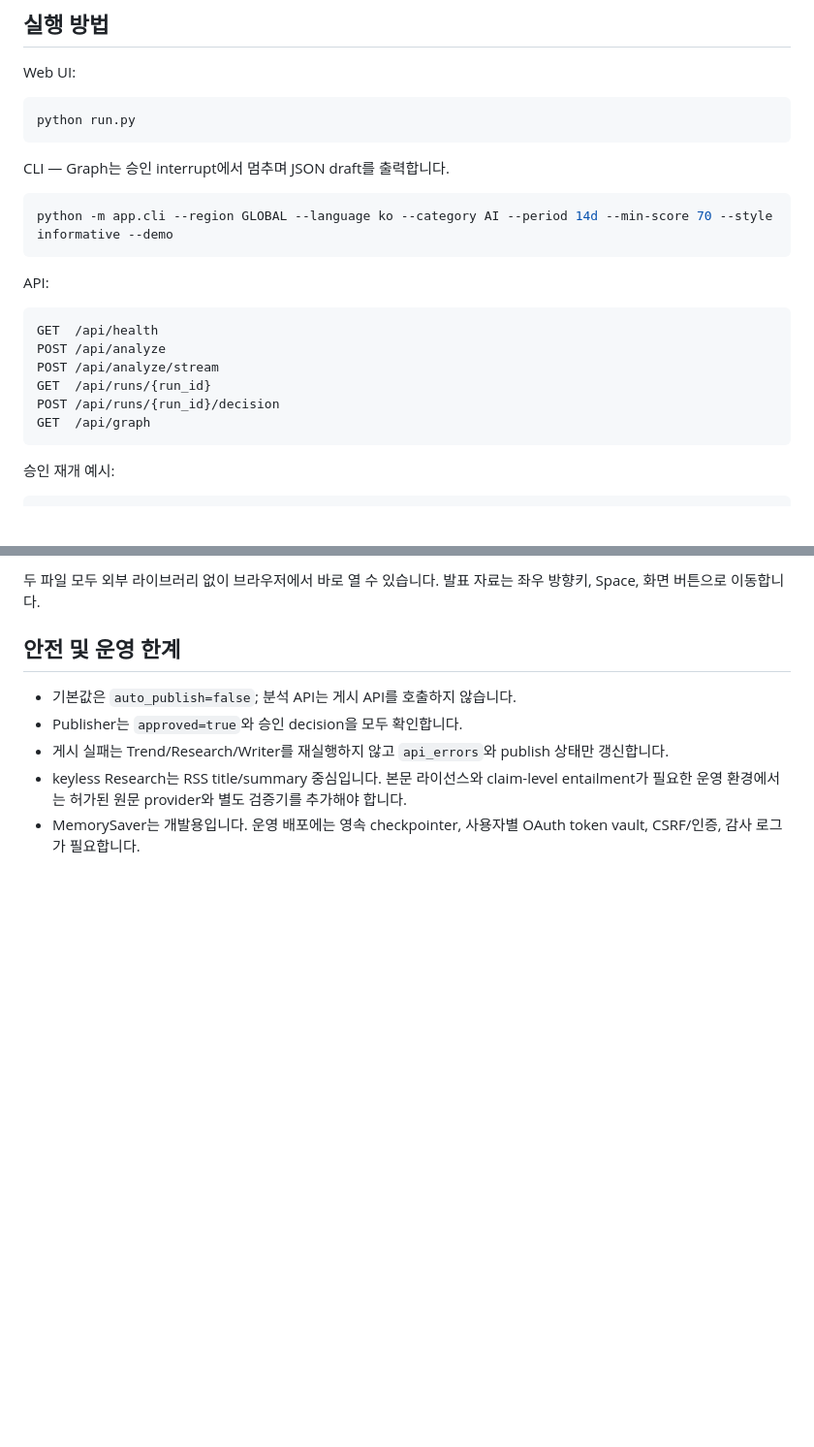
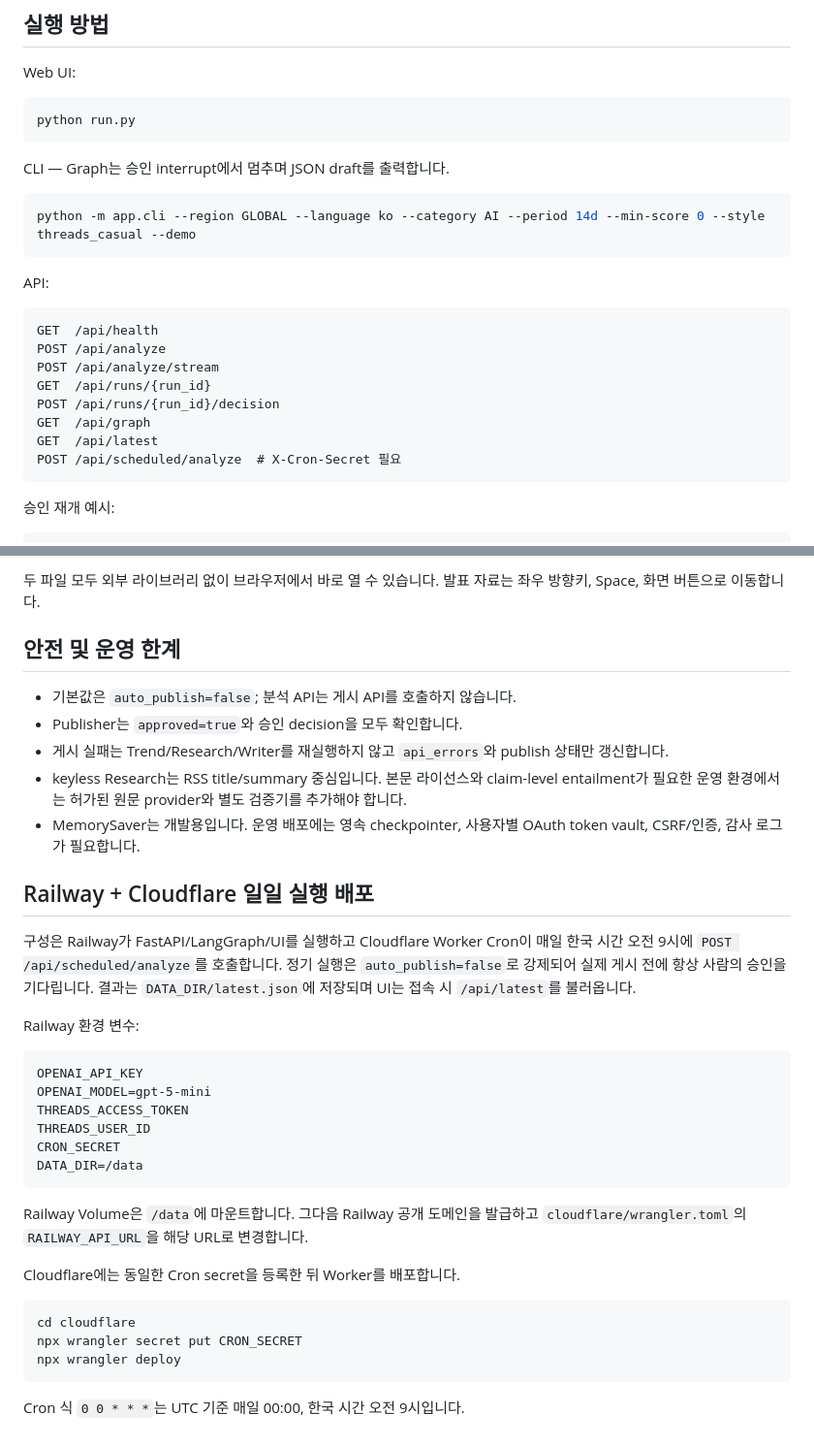
Before and after one commit to pinetree2/Thread_repository, a Markdown page: README.md, 2 parts joined by grey strips. Shown at 97% size. Rendered like a GitHub page; blank space fills up the shorter version.

Commit message:
Document deployment options

````diff
--- a/README.md
+++ b/README.md
@@ -215,7 +215,7 @@ python run.py
 CLI — Graph는 승인 interrupt에서 멈추며 JSON draft를 출력합니다.
 
 ```powershell
-python -m app.cli --region GLOBAL --language ko --category AI --period 14d --min-score 70 --style informative --demo
+python -m app.cli --region GLOBAL --language ko --category AI --period 14d --min-score 0 --style threads_casual --demo
 ```
 
 API:
@@ -227,6 +227,8 @@ POST /api/analyze/stream
 GET  /api/runs/{run_id}
 POST /api/runs/{run_id}/decision
 GET  /api/graph
+GET  /api/latest
+POST /api/scheduled/analyze  # X-Cron-Secret 필요
 ```
 
 승인 재개 예시:
@@ -259,3 +261,33 @@ python -m pytest tests -q -p no:cacheprovider
 - 게시 실패는 Trend/Research/Writer를 재실행하지 않고 `api_errors`와 publish 상태만 갱신합니다.
 - keyless Research는 RSS title/summary 중심입니다. 본문 라이선스와 claim-level entailment가 필요한 운영 환경에서는 허가된 원문 provider와 별도 검증기를 추가해야 합니다.
 - MemorySaver는 개발용입니다. 운영 배포에는 영속 checkpointer, 사용자별 OAuth token vault, CSRF/인증, 감사 로그가 필요합니다.
+
+## Railway + Cloudflare 일일 실행 배포
+
+구성은 Railway가 FastAPI/LangGraph/UI를 실행하고 Cloudflare Worker Cron이 매일 한국 시간 오전 9시에
+`POST /api/scheduled/analyze`를 호출합니다. 정기 실행은 `auto_publish=false`로 강제되어 실제 게시 전에
+항상 사람의 승인을 기다립니다. 결과는 `DATA_DIR/latest.json`에 저장되며 UI는 접속 시 `/api/latest`를 불러옵니다.
+
+Railway 환경 변수:
+
+```text
+OPENAI_API_KEY
+OPENAI_MODEL=gpt-5-mini
+THREADS_ACCESS_TOKEN
+THREADS_USER_ID
+CRON_SECRET
+DATA_DIR=/data
+```
+
+Railway Volume은 `/data`에 마운트합니다. 그다음 Railway 공개 도메인을 발급하고
+`cloudflare/wrangler.toml`의 `RAILWAY_API_URL`을 해당 URL로 변경합니다.
+
+Cloudflare에는 동일한 Cron secret을 등록한 뒤 Worker를 배포합니다.
+
+```powershell
+cd cloudflare
+npx wrangler secret put CRON_SECRET
+npx wrangler deploy
+```
+
+Cron 식 `0 0 * * *`는 UTC 기준 매일 00:00, 한국 시간 오전 9시입니다.
````
